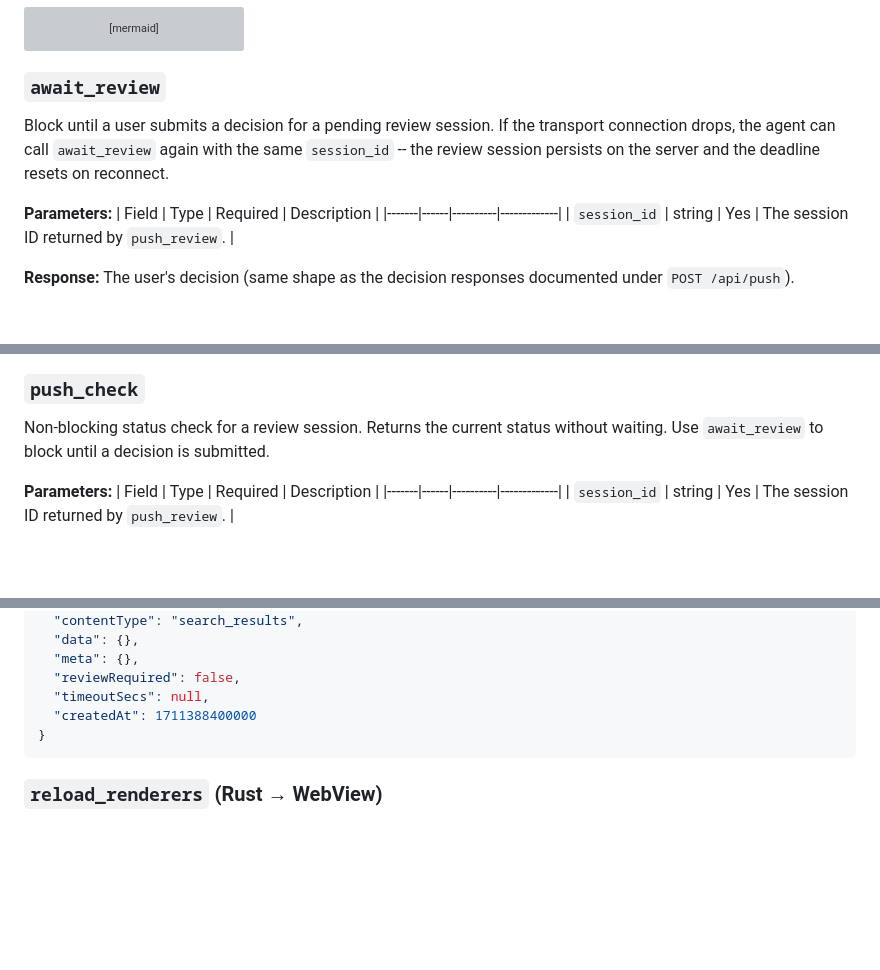
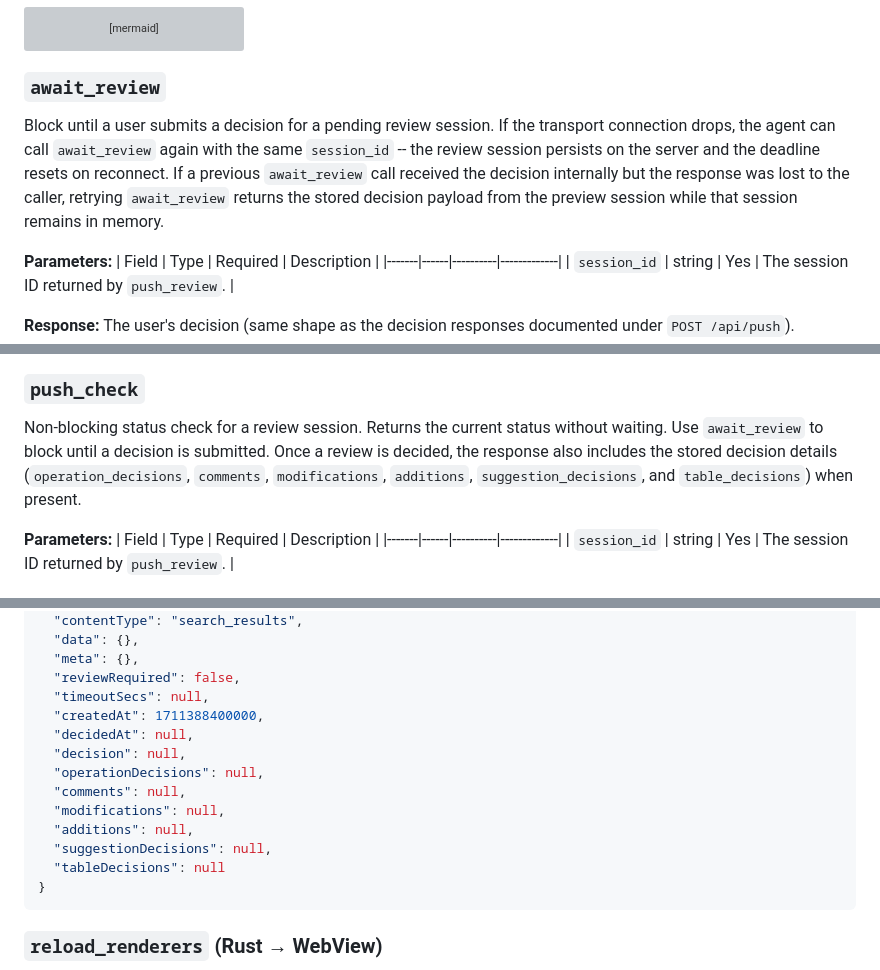
Before and after one commit to DeeJanuz/mcp-mux, a Markdown page: docs/api-reference.md, 3 parts joined by grey strips. Rendered like a GitHub page; blank space fills up the shorter version; grey boxes are pictures that could not be loaded.

````diff
--- a/docs/api-reference.md
+++ b/docs/api-reference.md
@@ -601,7 +601,7 @@ sequenceDiagram
 
 ### `await_review`
 
-Block until a user submits a decision for a pending review session. If the transport connection drops, the agent can call `await_review` again with the same `session_id` -- the review session persists on the server and the deadline resets on reconnect.
+Block until a user submits a decision for a pending review session. If the transport connection drops, the agent can call `await_review` again with the same `session_id` -- the review session persists on the server and the deadline resets on reconnect. If a previous `await_review` call received the decision internally but the response was lost to the caller, retrying `await_review` returns the stored decision payload from the preview session while that session remains in memory.
 
 **Parameters:**
 | Field | Type | Required | Description |
@@ -695,7 +695,7 @@ After calling `push_review` to display the structured data review and `await_rev
 
 ### `push_check`
 
-Non-blocking status check for a review session. Returns the current status without waiting. Use `await_review` to block until a decision is submitted.
+Non-blocking status check for a review session. Returns the current status without waiting. Use `await_review` to block until a decision is submitted. Once a review is decided, the response also includes the stored decision details (`operation_decisions`, `comments`, `modifications`, `additions`, `suggestion_decisions`, and `table_decisions`) when present.
 
 **Parameters:**
 | Field | Type | Required | Description |
@@ -1109,7 +1109,15 @@ listen('push_preview', (event) => {
   "meta": {},
   "reviewRequired": false,
   "timeoutSecs": null,
-  "createdAt": 1711388400000
+  "createdAt": 1711388400000,
+  "decidedAt": null,
+  "decision": null,
+  "operationDecisions": null,
+  "comments": null,
+  "modifications": null,
+  "additions": null,
+  "suggestionDecisions": null,
+  "tableDecisions": null
 }
 ```
 
````
Also changed, not shown: docs/architecture.md (+7 -7 lines).
